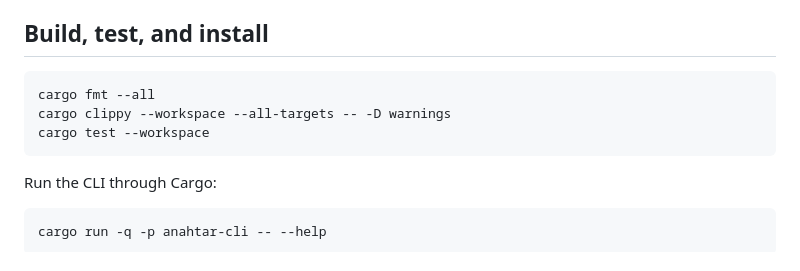
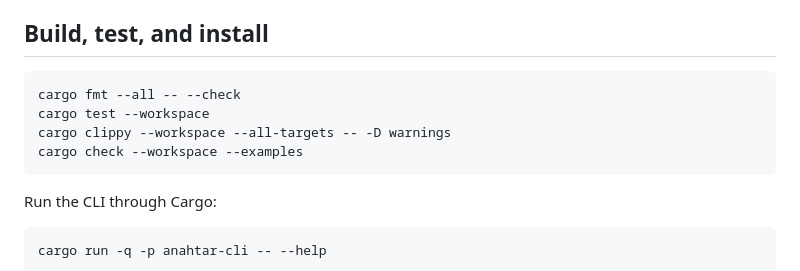
Before and after one commit to scubedoo187/anahtar, a Markdown page: README.md, the part around one of its changes. Drawn GitHub-style.

````diff
--- a/README.md
+++ b/README.md
@@ -48,9 +51,10 @@ See `docs/threat-model.md` for the detailed threat model.
 ## Build, test, and install
 
 ```bash
-cargo fmt --all
+cargo fmt --all -- --check
+cargo test --workspace
 cargo clippy --workspace --all-targets -- -D warnings
-cargo test --workspace
+cargo check --workspace --examples
 ```
 
 Run the CLI through Cargo:
````
Also changed, not shown: other parts of README.md (+29 -10 lines).
